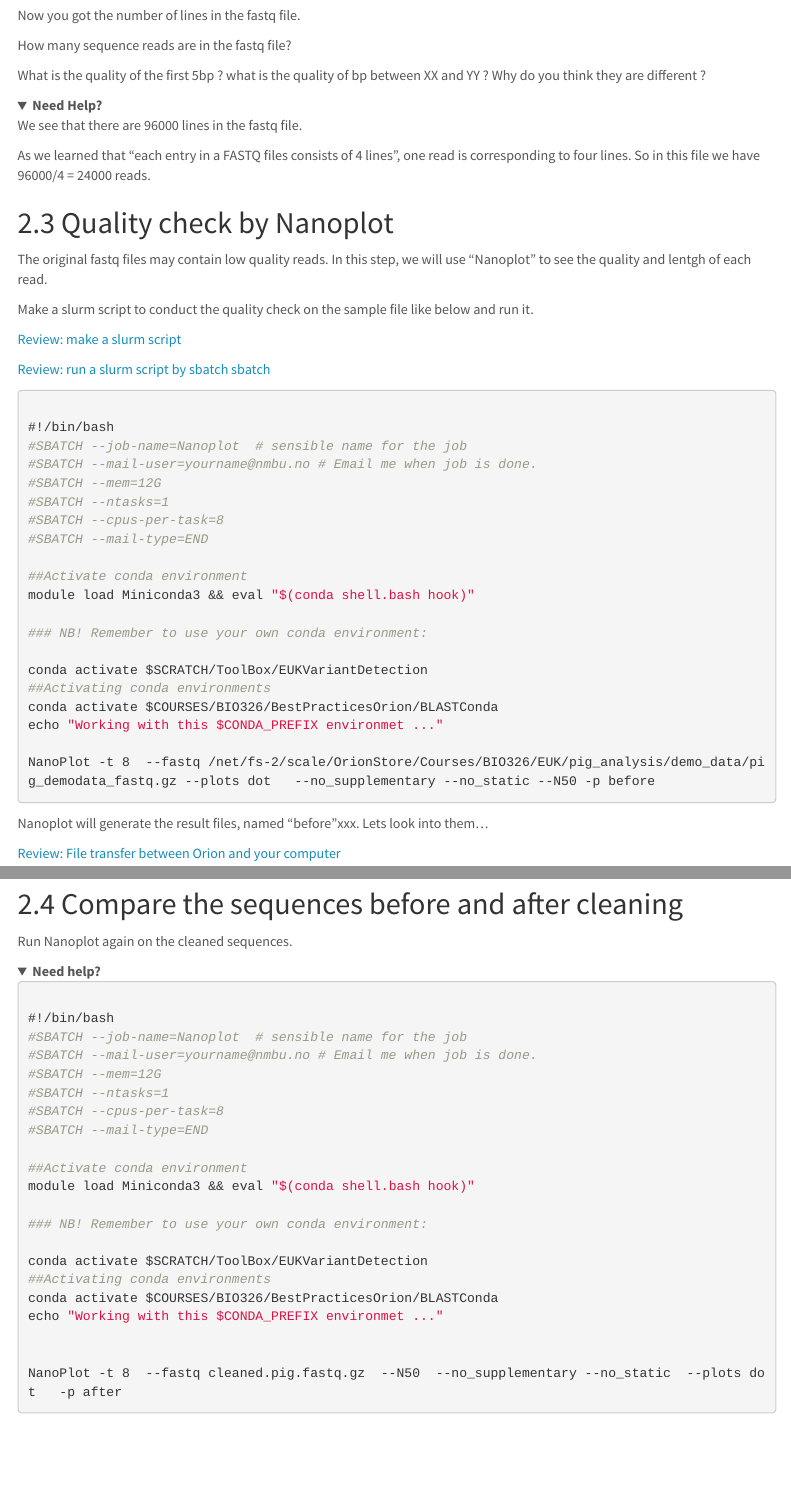
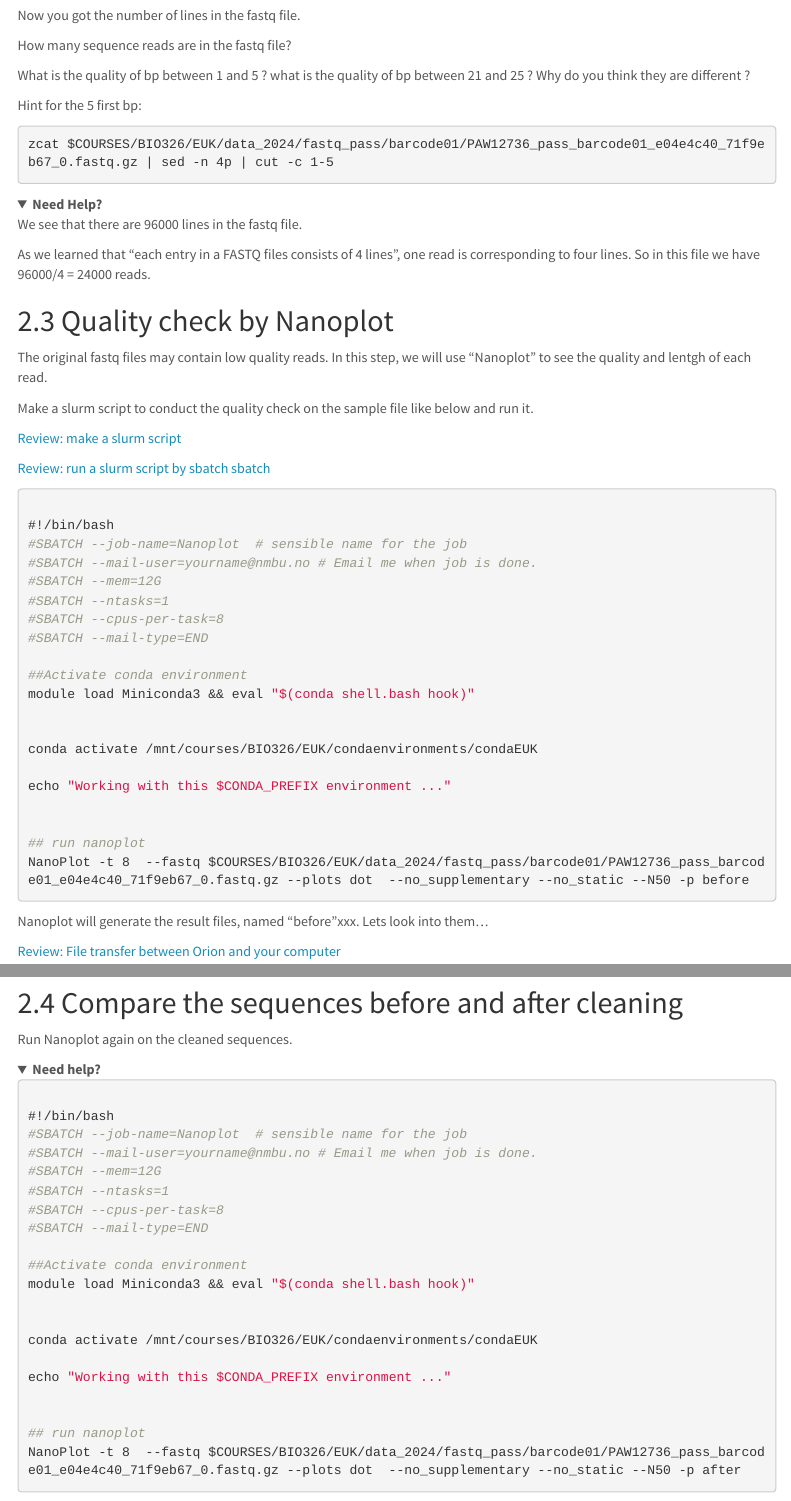
Before and after one commit to mariesaitou/Bio326_shared, an R Markdown document (2024/Bio326_2024_MarieSai.Rmd): the page in a window 1100 px wide, from 1810 px down, and a second part further down, joined at a grey line. Rendered offline with R 4.5, knitr and Pandoc, with nearby package versions; folded parts are opened; menus at the side of the page are left out.

Commit message:
part2_update

````diff
--- a/2024/Bio326_2024_MarieSai.Rmd
+++ b/2024/Bio326_2024_MarieSai.Rmd
@@ -93,7 +93,7 @@
 Let's learn how a fastq file (sequencing reads) looks using a sample file.
 
 ```{bash,eval=FALSE}
-zcat /net/fs-2/scale/OrionStore/Courses/BIO326/EUK/pig_analysis/demo_data/pig_demodata_fastq.gz | more
+zcat $COURSES/BIO326/EUK/data_2024/fastq_pass/barcode01/PAW12736_pass_barcode01_e04e4c40_71f9eb67_0.fastq.gz | more
 ```
 
 
@@ -125,7 +125,7 @@
 "-l" -> line
 
 ```{bash,eval=FALSE}
-zcat /net/fs-2/scale/OrionStore/Courses/BIO326/EUK/pig_analysis/demo_data/pig_demodata_fastq.gz | wc -l
+zcat $COURSES/BIO326/EUK/data_2024/fastq_pass/barcode01/PAW12736_pass_barcode01_e04e4c40_71f9eb67_0.fastq.gz | wc -l
 ```
 
 
@@ -138,7 +138,12 @@
 
 How many sequence reads are in the fastq file?
 
-What is the quality of the first 5bp ? what is the quality of bp between XX and YY ? Why do you think they are different ?
+What is the quality of bp between 1 and 5 ? what is the quality of bp between 21 and 25 ? Why do you think they are different ?
+
+Hint for the 5 first bp:
+```{bash,eval=FALSE}
+zcat $COURSES/BIO326/EUK/data_2024/fastq_pass/barcode01/PAW12736_pass_barcode01_e04e4c40_71f9eb67_0.fastq.gz | sed -n 4p | cut -c 1-5
+```
 
 <details>
   <summary> **Need Help?** </summary>
@@ -176,14 +181,14 @@
 ##Activate conda environment
 module load Miniconda3 && eval "$(conda shell.bash hook)"
 
-### NB! Remember to use your own conda environment:
 
-conda activate $SCRATCH/ToolBox/EUKVariantDetection
-##Activating conda environments
-conda activate $COURSES/BIO326/BestPracticesOrion/BLASTConda
-echo "Working with this $CONDA_PREFIX environmet ..."
+conda activate /mnt/courses/BIO326/EUK/condaenvironments/condaEUK
 
-NanoPlot -t 8  --fastq /net/fs-2/scale/OrionStore/Courses/BIO326/EUK/pig_analysis/demo_data/pig_demodata_fastq.gz --plots dot   --no_supplementary --no_static --N50 -p before
+echo "Working with this $CONDA_PREFIX environment ..."
+
+
+## run nanoplot
+NanoPlot -t 8  --fastq $COURSES/BIO326/EUK/data_2024/fastq_pass/barcode01/PAW12736_pass_barcode01_e04e4c40_71f9eb67_0.fastq.gz --plots dot  --no_supplementary --no_static --N50 -p before
 
 ```
 
@@ -228,9 +233,5 @@
 ##Activate conda environment
 module load Miniconda3 && eval "$(conda shell.bash hook)"
 
-### NB! Remember to use your own conda environment:
+conda activate /mnt/courses/BIO326/EUK/condaenvironments/condaEUK
 
-conda activate $SCRATCH/ToolBox/EUKVariantDetection
-##Activating conda environments
-conda activate $COURSES/BIO326/BestPracticesOrion/BLASTConda
-echo "Working with this $CONDA_PREFIX environmet ..."
@@ -240,3 +241,4 @@
+gunzip -c $COURSES/BIO326/EUK/data_2024/fastq_pass/barcode01/PAW12736_pass_barcode01_e04e4c40_71f9eb67_0.fastq.gz | NanoFilt -q 10 -l 500 | gzip > cleaned.pig_demodata_2024.fastq.gz
 
 ```
 
@@ -272,15 +274,14 @@
 ##Activate conda environment
 module load Miniconda3 && eval "$(conda shell.bash hook)"
 
-### NB! Remember to use your own conda environment:
 
-conda activate $SCRATCH/ToolBox/EUKVariantDetection
-##Activating conda environments
-conda activate $COURSES/BIO326/BestPracticesOrion/BLASTConda
-echo "Working with this $CONDA_PREFIX environmet ..."
+conda activate /mnt/courses/BIO326/EUK/condaenvironments/condaEUK
+
+echo "Working with this $CONDA_PREFIX environment ..."
 
 
-NanoPlot -t 8  --fastq cleaned.pig.fastq.gz  --N50  --no_supplementary --no_static  --plots dot   -p after
+## run nanoplot
+NanoPlot -t 8  --fastq $COURSES/BIO326/EUK/data_2024/fastq_pass/barcode01/PAW12736_pass_barcode01_e04e4c40_71f9eb67_0.fastq.gz --plots dot  --no_supplementary --no_static --N50 -p after
 
 
 ```
````
Also changed, not shown: 2024/Bio326_2024_MarieSai.Rmd (12 more changed lines).
